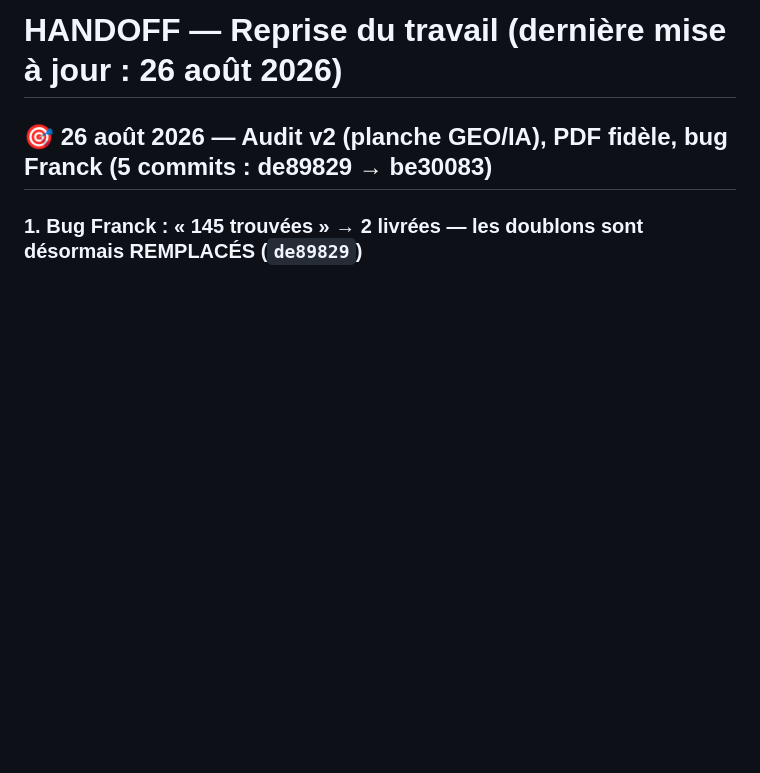
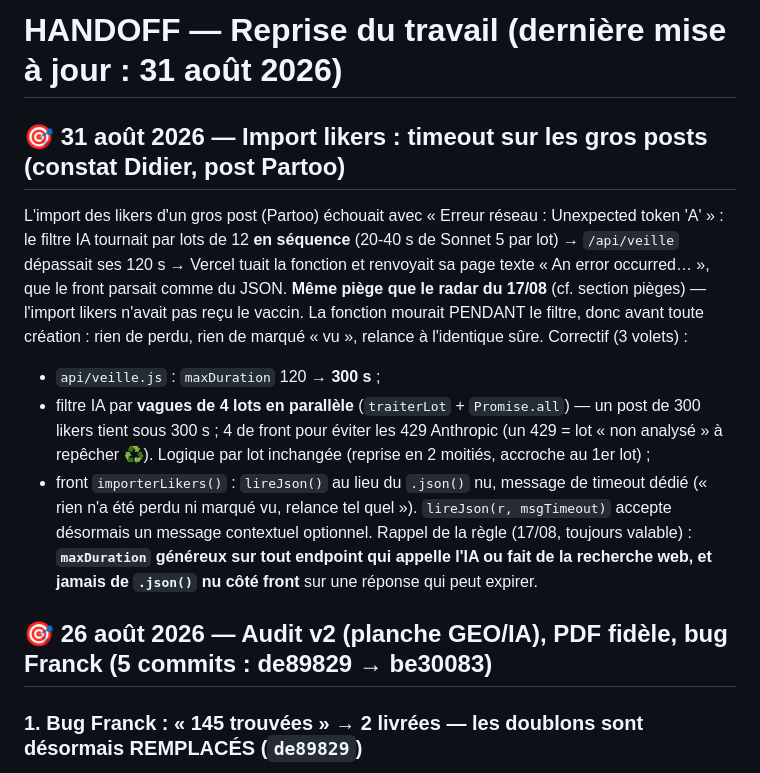
Before and after one commit to didampt/sofy-sdr-tool, a Markdown page: HANDOFF.md, the part around the change. GitHub-like rendering; blank space fills up the shorter version.

Commit message:
docs: HANDOFF — timeout import likers du 31/08 (cause, correctif, rappel de la règle du 17/08)
Co-Authored-By: Claude Fable 5 <noreply@anthropic.com>

```diff
--- a/HANDOFF.md
+++ b/HANDOFF.md
@@ -1,4 +1,24 @@
-# HANDOFF — Reprise du travail (dernière mise à jour : 26 août 2026)
+# HANDOFF — Reprise du travail (dernière mise à jour : 31 août 2026)
+
+## 🎯 31 août 2026 — Import likers : timeout sur les gros posts (constat Didier, post Partoo)
+
+L'import des likers d'un gros post (Partoo) échouait avec « Erreur réseau : Unexpected token 'A' » :
+le filtre IA tournait par lots de 12 **en séquence** (20-40 s de Sonnet 5 par lot) → `/api/veille`
+dépassait ses 120 s → Vercel tuait la fonction et renvoyait sa page texte « An error occurred… »,
+que le front parsait comme du JSON. **Même piège que le radar du 17/08** (cf. section pièges) —
+l'import likers n'avait pas reçu le vaccin. La fonction mourait PENDANT le filtre, donc avant toute
+création : rien de perdu, rien de marqué « vu », relance à l'identique sûre.
+Correctif (3 volets) :
+- `api/veille.js` : `maxDuration` 120 → **300 s** ;
+- filtre IA par **vagues de 4 lots en parallèle** (`traiterLot` + `Promise.all`) — un post de
+  300 likers tient sous 300 s ; 4 de front pour éviter les 429 Anthropic (un 429 = lot « non
+  analysé » à repêcher ♻️). Logique par lot inchangée (reprise en 2 moitiés, accroche au 1er lot) ;
+- front `importerLikers()` : `lireJson()` au lieu du `.json()` nu, message de timeout dédié
+  (« rien n'a été perdu ni marqué vu, relance tel quel »). `lireJson(r, msgTimeout)` accepte
+  désormais un message contextuel optionnel.
+Rappel de la règle (17/08, toujours valable) : **`maxDuration` généreux sur tout endpoint qui
+appelle l'IA ou fait de la recherche web, et jamais de `.json()` nu côté front** sur une réponse
+qui peut expirer.
 
 ## 🎯 26 août 2026 — Audit v2 (planche GEO/IA), PDF fidèle, bug Franck (5 commits : de89829 → be30083)
 
```
